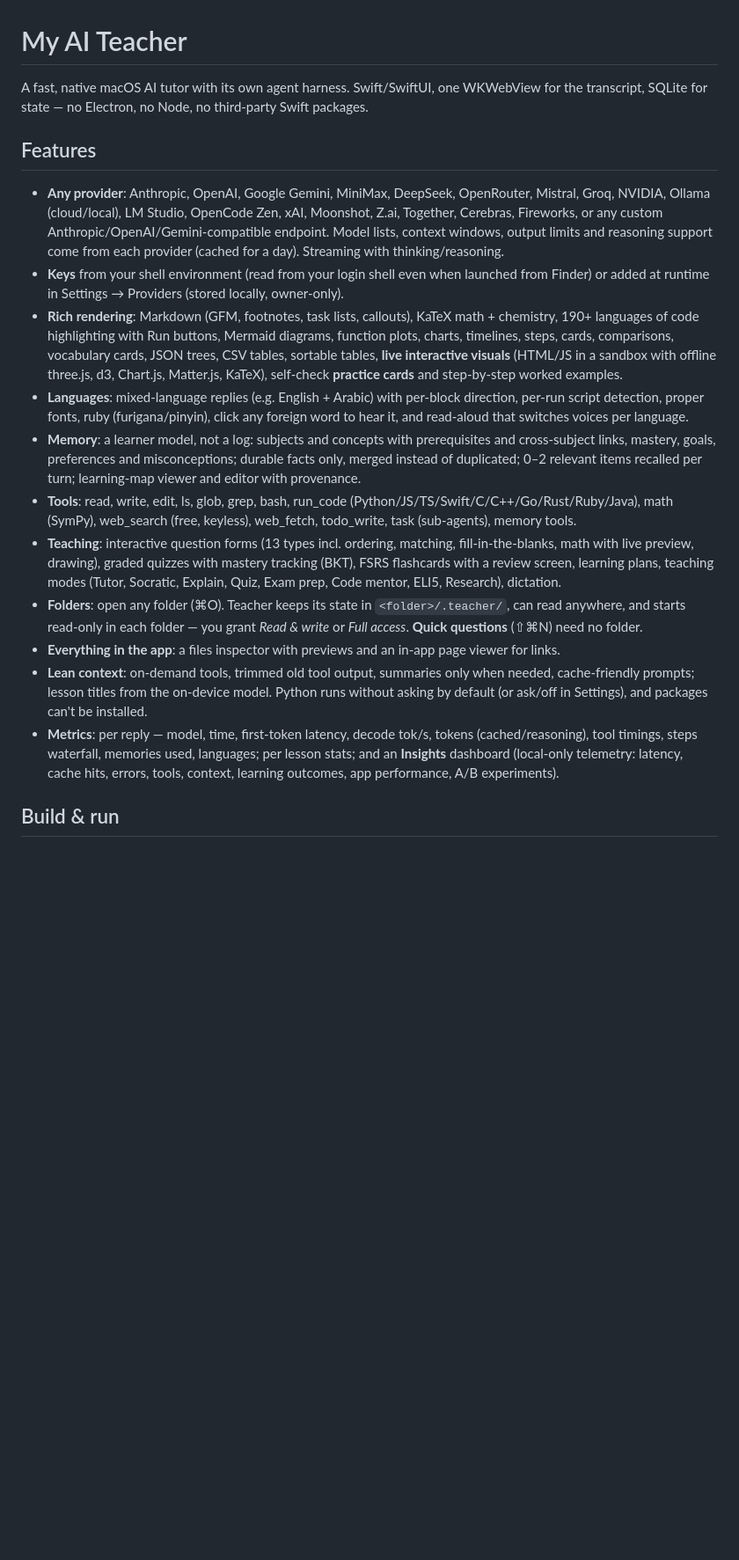
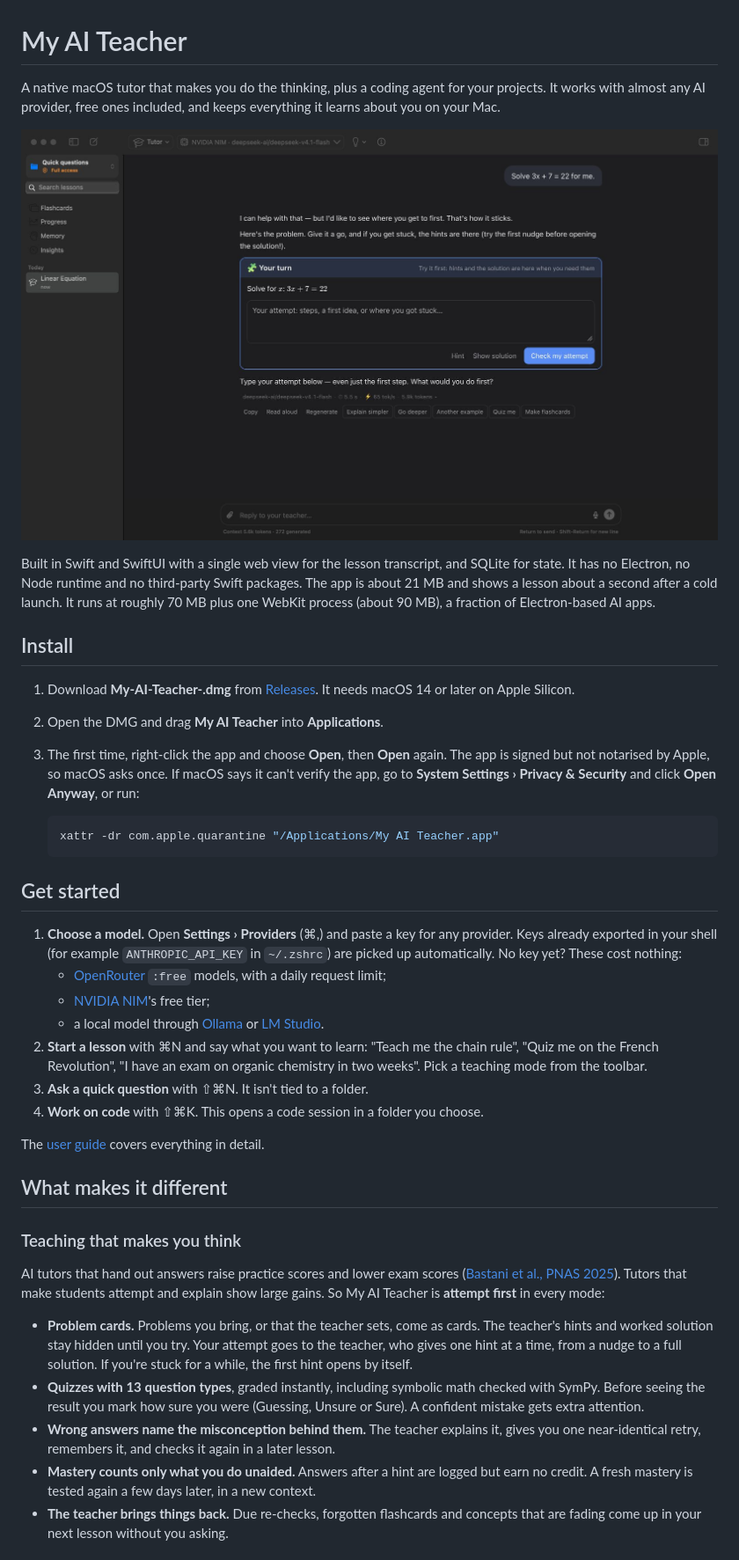
Before and after one commit to saqlain5544/my-ai-teacher, a Markdown page: README.md, the part around one of its changes. Shown at 88% size. Rendered like a GitHub page; pictures changed too: docs/images/attempt-first.jpg (added); blank space fills up the shorter version.

````diff
--- a/README.md
+++ b/README.md
@@ -1,37 +1,55 @@
 # My AI Teacher
 
-A fast, native macOS AI tutor with its own agent harness. Swift/SwiftUI, one WKWebView for the transcript,
-SQLite for state — no Electron, no Node, no third-party Swift packages.
+A native macOS tutor that makes you do the thinking, plus a coding agent for your projects. It works with almost
+any AI provider, free ones included, and keeps everything it learns about you on your Mac.
 
-## Features
-- **Any provider**: Anthropic, OpenAI, Google Gemini, MiniMax, DeepSeek, OpenRouter, Mistral, Groq, NVIDIA, Ollama
-  (cloud/local), LM Studio, OpenCode Zen, xAI, Moonshot, Z.ai, Together, Cerebras, Fireworks, or any custom
-  Anthropic/OpenAI/Gemini-compatible endpoint. Model lists, context windows, output limits and reasoning support
-  come from each provider (cached for a day). Streaming with thinking/reasoning.
-- **Keys** from your shell environment (read from your login shell even when launched from Finder) or added at
-  runtime in Settings → Providers (stored locally, owner-only).
-- **Rich rendering**: Markdown (GFM, footnotes, task lists, callouts), KaTeX math + chemistry, 190+ languages of code
-  highlighting with Run buttons, Mermaid diagrams, function plots, charts, timelines, steps, cards, comparisons,
-  vocabulary cards, JSON trees, CSV tables, sortable tables, **live interactive visuals** (HTML/JS in a sandbox with
-  offline three.js, d3, Chart.js, Matter.js, KaTeX), self-check **practice cards** and step-by-step worked examples.
-- **Languages**: mixed-language replies (e.g. English + Arabic) with per-block direction, per-run script detection,
-  proper fonts, ruby (furigana/pinyin), click any foreign word to hear it, and read-aloud that switches voices per language.
-- **Memory**: a learner model, not a log: subjects and concepts with prerequisites and cross-subject links, mastery,
-  goals, preferences and misconceptions; durable facts only, merged instead of duplicated; 0–2 relevant items recalled
-  per turn; learning-map viewer and editor with provenance.
-- **Tools**: read, write, edit, ls, glob, grep, bash, run_code (Python/JS/TS/Swift/C/C++/Go/Rust/Ruby/Java),
-  math (SymPy), web_search (free, keyless), web_fetch, todo_write, task (sub-agents), memory tools.
-- **Teaching**: interactive question forms (13 types incl. ordering, matching, fill-in-the-blanks, math with live
-  preview, drawing), graded quizzes with mastery tracking (BKT), FSRS flashcards with a review screen, learning plans,
-  teaching modes (Tutor, Socratic, Explain, Quiz, Exam prep, Code mentor, ELI5, Research), dictation.
-- **Folders**: open any folder (⌘O). Teacher keeps its state in `<folder>/.teacher/`, can read anywhere, and starts
-  read-only in each folder — you grant *Read & write* or *Full access*. **Quick questions** (⇧⌘N) need no folder.
-- **Everything in the app**: a files inspector with previews and an in-app page viewer for links.
-- **Lean context**: on-demand tools, trimmed old tool output, summaries only when needed, cache-friendly prompts;
-  lesson titles from the on-device model. Python runs without asking by default (or ask/off in Settings), and
-  packages can't be installed.
-- **Metrics**: per reply — model, time, first-token latency, decode tok/s, tokens (cached/reasoning), tool timings,
-  steps waterfall, memories used, languages; per lesson stats; and an **Insights** dashboard (local-only telemetry:
-  latency, cache hits, errors, tools, context, learning outcomes, app performance, A/B experiments).
+![A problem card: the tutor holds back the answer until you try](docs/images/attempt-first.jpg)
 
-## Build & run
+Built in Swift and SwiftUI with a single web view for the lesson transcript, and SQLite for state. It has no Electron,
+no Node runtime and no third-party Swift packages. The app is about 21 MB and shows a lesson about a second after a
+cold launch. It runs at roughly 70 MB plus one WebKit process (about 90 MB), a fraction of Electron-based AI apps.
+
+## Install
+
+1. Download **My-AI-Teacher-<version>.dmg** from [Releases](../../releases/latest). It needs macOS 14 or later on Apple Silicon.
+2. Open the DMG and drag **My AI Teacher** into **Applications**.
+3. The first time, right-click the app and choose **Open**, then **Open** again. The app is signed but not notarised by
+   Apple, so macOS asks once. If macOS says it can't verify the app, go to **System Settings › Privacy & Security** and
+   click **Open Anyway**, or run:
+
+   ```bash
+   xattr -dr com.apple.quarantine "/Applications/My AI Teacher.app"
+   ```
+
+## Get started
+
+1. **Choose a model.** Open **Settings › Providers** (⌘,) and paste a key for any provider. Keys already exported in
+   your shell (for example `ANTHROPIC_API_KEY` in `~/.zshrc`) are picked up automatically. No key yet? These cost nothing:
+   * [OpenRouter](https://openrouter.ai) `:free` models, with a daily request limit;
+   * [NVIDIA NIM](https://build.nvidia.com)'s free tier;
+   * a local model through [Ollama](https://ollama.com) or [LM Studio](https://lmstudio.ai).
+2. **Start a lesson** with ⌘N and say what you want to learn: "Teach me the chain rule", "Quiz me on the French
+   Revolution", "I have an exam on organic chemistry in two weeks". Pick a teaching mode from the toolbar.
+3. **Ask a quick question** with ⇧⌘N. It isn't tied to a folder.
+4. **Work on code** with ⇧⌘K. This opens a code session in a folder you choose.
+
+The [user guide](docs/user-guide.md) covers everything in detail.
+
+## What makes it different
+
+### Teaching that makes you think
+AI tutors that hand out answers raise practice scores and lower exam scores ([Bastani et al., PNAS 2025](https://www.pnas.org/doi/10.1073/pnas.2422633122)).
+Tutors that make students attempt and explain show large gains. So My AI Teacher is **attempt first** in every mode:
+
+* **Problem cards.** Problems you bring, or that the teacher sets, come as cards. The teacher's hints and worked solution
+  stay hidden until you try. Your attempt goes to the teacher, who gives one hint at a time, from a nudge to a full
+  solution. If you're stuck for a while, the first hint opens by itself.
+* **Quizzes with 13 question types**, graded instantly, including symbolic math checked with SymPy. Before seeing the
+  result you mark how sure you were (Guessing, Unsure or Sure). A confident mistake gets extra attention.
+* **Wrong answers name the misconception behind them.** The teacher explains it, gives you one near-identical retry,
+  remembers it, and checks it again in a later lesson.
+* **Mastery counts only what you do unaided.** Answers after a hint are logged but earn no credit. A fresh mastery is
+  tested again a few days later, in a new context.
+* **The teacher brings things back.** Due re-checks, forgotten flashcards and concepts that are fading come up in your
+  next lesson without you asking.
+
````
Also changed, not shown: other parts of README.md (+92 -3 lines), docs/development.md (added, +133 -0 lines), docs/user-guide.md (added, +250 -0 lines), docs/images/lesson.jpg (added), docs/images/memory.jpg (added), docs/images/progress.jpg (added), docs/images/worked-example.jpg (added), 2 other files.
